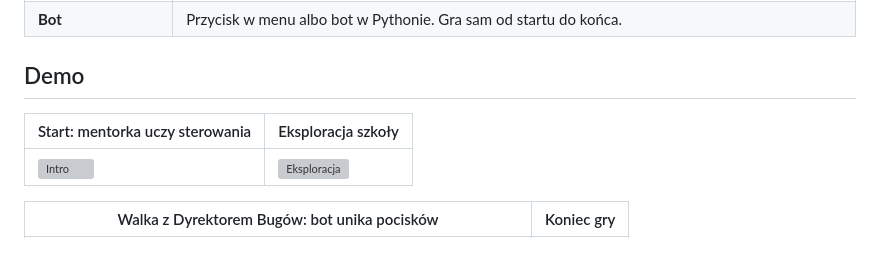
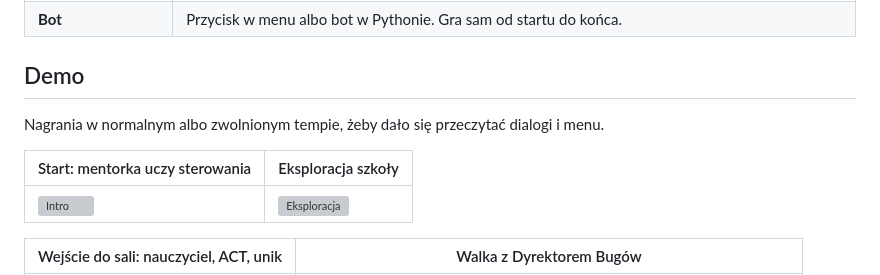
Before and after one commit to mateuszcopik7/dziad-promptowanie-hacktoberfest, a Markdown page: README.md, the part around one of its changes. Drawn GitHub-style; blank space fills up the shorter version; grey boxes are pictures that could not be loaded.

```diff
--- a/README.md
+++ b/README.md
@@ -23,9 +23,11 @@ Hacktoberfest Hack Day Gliwice 2026 · temat **Automation & Emulation**
 
 ## Demo
 
+Nagrania w normalnym albo zwolnionym tempie, żeby dało się przeczytać dialogi i menu.
+
 | Start: mentorka uczy sterowania | Eksploracja szkoły |
 | --- | --- |
 | ![Intro](docs/demo/intro.gif) | ![Eksploracja](docs/demo/explore.gif) |
 
-| Walka z Dyrektorem Bugów: bot unika pocisków | Koniec gry |
+| Wejście do sali: nauczyciel, ACT, unik | Walka z Dyrektorem Bugów |
 | --- | --- |
```
Also changed, not shown: other parts of README.md (+3 -1 lines), docs/demo/battle.gif, 3 other files.
